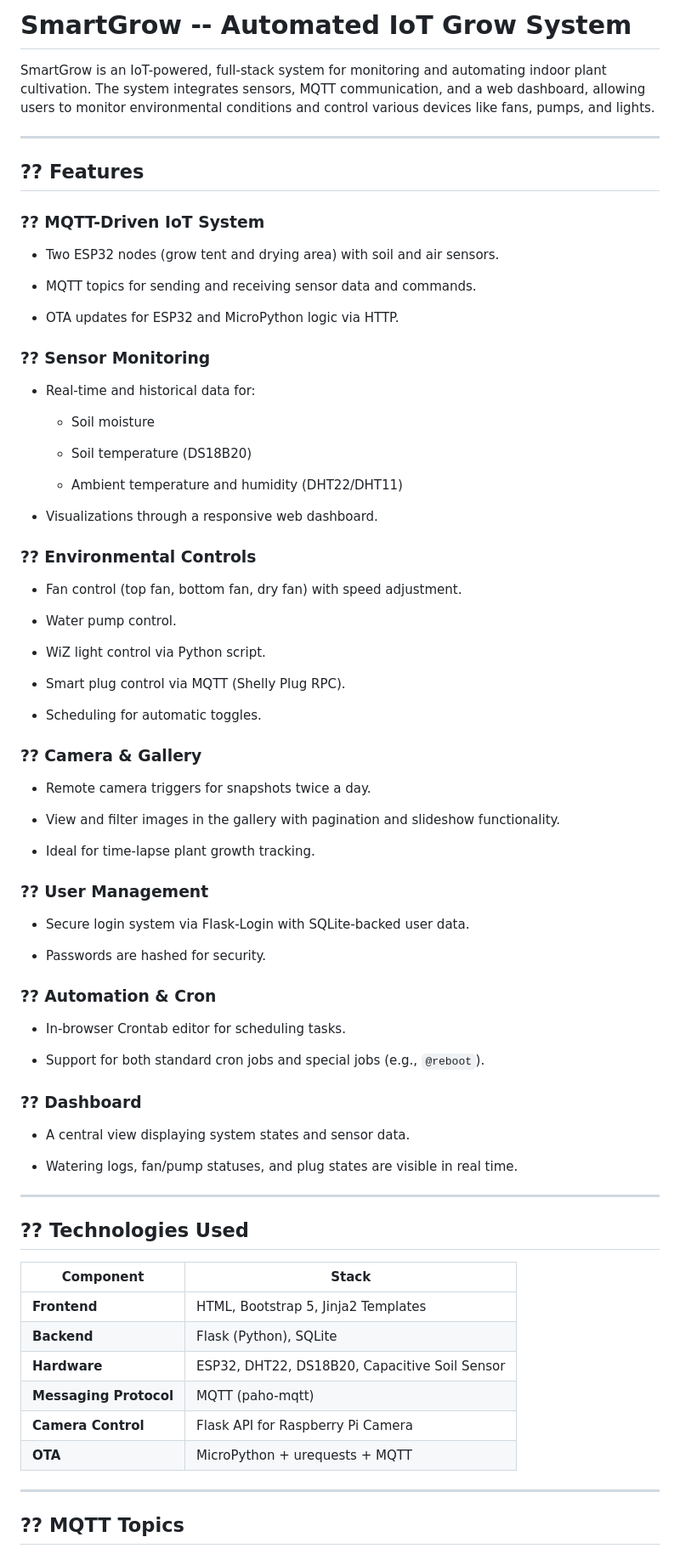
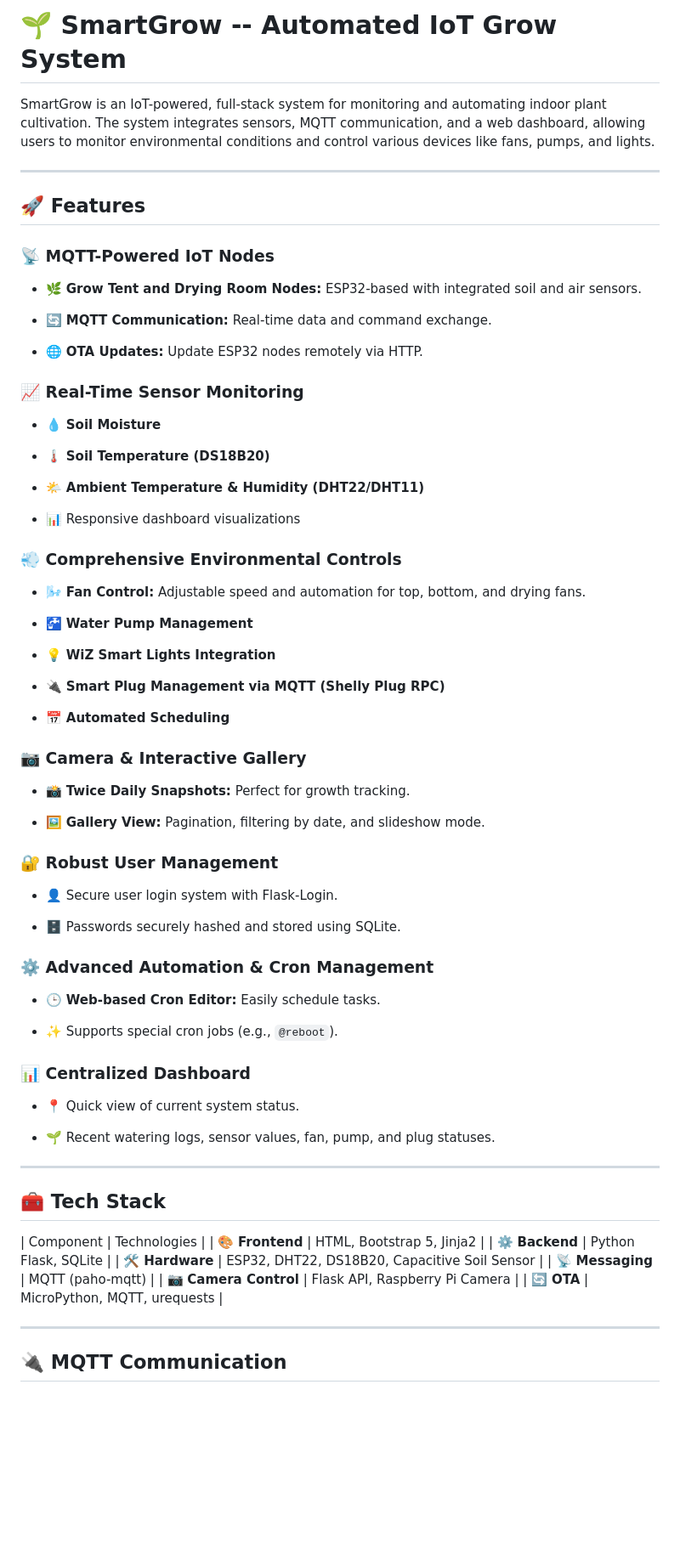
Before and after one commit to JavierVolpe/SmartGrow, a Markdown page: README.md, the part around the change printed below. Shown: that part at 85% size. Rendered like a GitHub page; blank space fills up the shorter version.

```diff
--- a/README.md
+++ b/README.md
@@ -1,87 +1,82 @@
-SmartGrow -- Automated IoT Grow System
+🌱 SmartGrow -- Automated IoT Grow System
 =====================================
 
 SmartGrow is an IoT-powered, full-stack system for monitoring and automating indoor plant cultivation. The system integrates sensors, MQTT communication, and a web dashboard, allowing users to monitor environmental conditions and control various devices like fans, pumps, and lights.
 
 * * * * *
 
-?? Features
+🚀 Features
 -----------
 
-### ?? MQTT-Driven IoT System
+### 📡 **MQTT-Powered IoT Nodes**
 
--   Two ESP32 nodes (grow tent and drying area) with soil and air sensors.
+-   🌿 **Grow Tent and Drying Room Nodes:** ESP32-based with integrated soil and air sensors.
 
--   MQTT topics for sending and receiving sensor data and commands.
+-   🔄 **MQTT Communication:** Real-time data and command exchange.
 
--   OTA updates for ESP32 and MicroPython logic via HTTP.
+-   🌐 **OTA Updates:** Update ESP32 nodes remotely via HTTP.
 
-### ?? Sensor Monitoring
+### 📈 **Real-Time Sensor Monitoring**
 
--   Real-time and historical data for:
+-   💧 **Soil Moisture**
 
-    -   Soil moisture
+-   🌡️ **Soil Temperature (DS18B20)**
 
-    -   Soil temperature (DS18B20)
+-   🌤️ **Ambient Temperature & Humidity (DHT22/DHT11)**
 
-    -   Ambient temperature and humidity (DHT22/DHT11)
+-   📊 Responsive dashboard visualizations
 
--   Visualizations through a responsive web dashboard.
+### 💨 **Comprehensive Environmental Controls**
 
-### ?? Environmental Controls
+-   🌬️ **Fan Control:** Adjustable speed and automation for top, bottom, and drying fans.
 
--   Fan control (top fan, bottom fan, dry fan) with speed adjustment.
+-   🚰 **Water Pump Management**
 
--   Water pump control.
+-   💡 **WiZ Smart Lights Integration**
 
--   WiZ light control via Python script.
+-   🔌 **Smart Plug Management via MQTT (Shelly Plug RPC)**
 
--   Smart plug control via MQTT (Shelly Plug RPC).
+-   📅 **Automated Scheduling**
 
--   Scheduling for automatic toggles.
+### 📷 **Camera & Interactive Gallery**
 
-### ?? Camera & Gallery
+-   📸 **Twice Daily Snapshots:** Perfect for growth tracking.
 
--   Remote camera triggers for snapshots twice a day.
+-   🖼️ **Gallery View:** Pagination, filtering by date, and slideshow mode.
 
--   View and filter images in the gallery with pagination and slideshow functionality.
+### 🔐 **Robust User Management**
 
--   Ideal for time-lapse plant growth tracking.
+-   👤 Secure user login system with Flask-Login.
 
-### ?? User Management
+-   🗄️ Passwords securely hashed and stored using SQLite.
 
--   Secure login system via Flask-Login with SQLite-backed user data.
+### ⚙️ **Advanced Automation & Cron Management**
 
--   Passwords are hashed for security.
+-   🕒 **Web-based Cron Editor:** Easily schedule tasks.
 
-### ?? Automation & Cron
+-   ✨ Supports special cron jobs (e.g., `@reboot`).
 
--   In-browser Crontab editor for scheduling tasks.
+### 📊 **Centralized Dashboard**
 
--   Support for both standard cron jobs and special jobs (e.g., `@reboot`).
+-   📍 Quick view of current system status.
 
-### ?? Dashboard
-
--   A central view displaying system states and sensor data.
-
--   Watering logs, fan/pump statuses, and plug states are visible in real time.
+-   🌱 Recent watering logs, sensor values, fan, pump, and plug statuses.
 
 * * * * *
 
-?? Technologies Used
---------------------
+🧰 Tech Stack
+-------------
 
-| **Component** | **Stack** |
-| --- | --- |
-| **Frontend** | HTML, Bootstrap 5, Jinja2 Templates |
-| **Backend** | Flask (Python), SQLite |
-| **Hardware** | ESP32, DHT22, DS18B20, Capacitive Soil Sensor |
-| **Messaging Protocol** | MQTT (paho-mqtt) |
-| **Camera Control** | Flask API for Raspberry Pi Camera |
-| **OTA** | MicroPython + urequests + MQTT |
+| Component | Technologies |
+| 🎨 **Frontend** | HTML, Bootstrap 5, Jinja2 |
+| ⚙️ **Backend** | Python Flask, SQLite |
+| 🛠️ **Hardware** | ESP32, DHT22, DS18B20, Capacitive Soil Sensor |
+| 📡 **Messaging** | MQTT (paho-mqtt) |
+| 📷 **Camera Control** | Flask API, Raspberry Pi Camera |
+| 🔄 **OTA** | MicroPython, MQTT, urequests |
 
 * * * * *
 
-?? MQTT Topics
---------------
+🔌 MQTT Communication
+---------------------
 
```
Also changed, not shown: other parts of README.md (+44 -65 lines).
